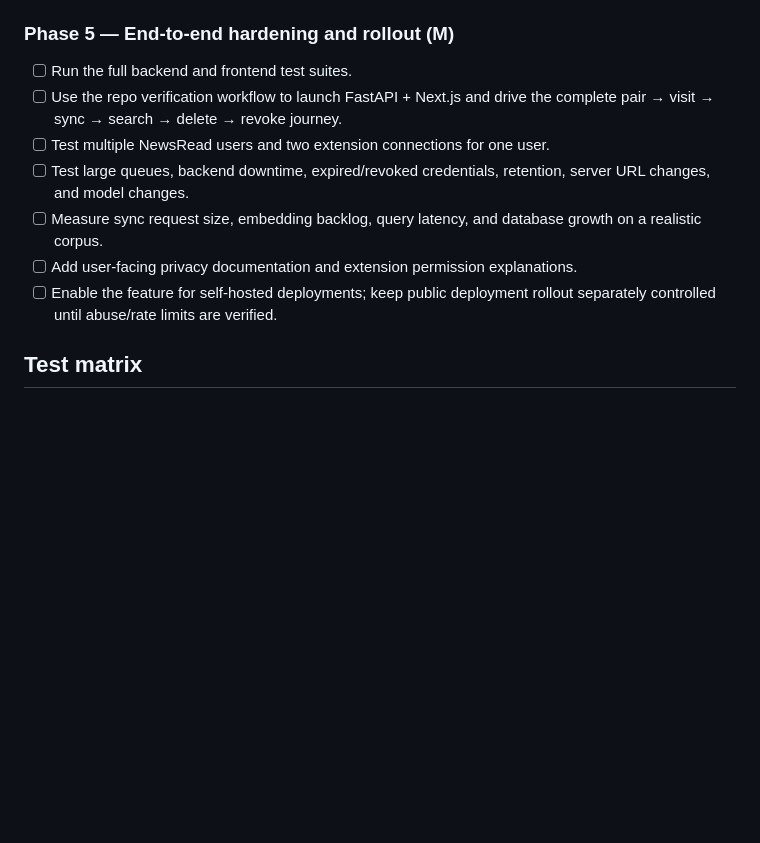
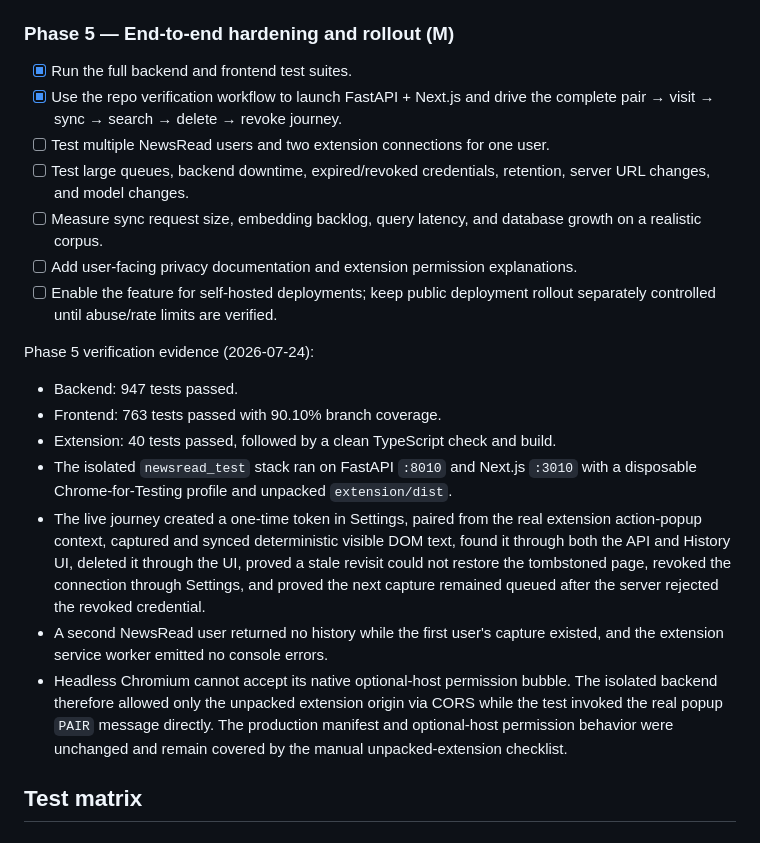
Before and after one commit to sharon8811/newsread, a Markdown page: docs/browser-history-plan.md, the part around the change. Rendered like a GitHub page; blank space fills up the shorter version.

Commit message:
docs: record phase 5 browser journey

```diff
--- a/docs/browser-history-plan.md
+++ b/docs/browser-history-plan.md
@@ -615,8 +615,8 @@ Merge gate:
 
 ### Phase 5 — End-to-end hardening and rollout (M)
 
-- [ ] Run the full backend and frontend test suites.
-- [ ] Use the repo verification workflow to launch FastAPI + Next.js and drive the
+- [x] Run the full backend and frontend test suites.
+- [x] Use the repo verification workflow to launch FastAPI + Next.js and drive the
       complete pair → visit → sync → search → delete → revoke journey.
 - [ ] Test multiple NewsRead users and two extension connections for one user.
 - [ ] Test large queues, backend downtime, expired/revoked credentials, retention,
@@ -626,6 +626,27 @@ Merge gate:
 - [ ] Add user-facing privacy documentation and extension permission explanations.
 - [ ] Enable the feature for self-hosted deployments; keep public deployment
       rollout separately controlled until abuse/rate limits are verified.
+
+Phase 5 verification evidence (2026-07-24):
+
+- Backend: 947 tests passed.
+- Frontend: 763 tests passed with 90.10% branch coverage.
+- Extension: 40 tests passed, followed by a clean TypeScript check and build.
+- The isolated `newsread_test` stack ran on FastAPI `:8010` and Next.js `:3010`
+  with a disposable Chrome-for-Testing profile and unpacked `extension/dist`.
+- The live journey created a one-time token in Settings, paired from the real
+  extension action-popup context, captured and synced deterministic visible DOM
+  text, found it through both the API and History UI, deleted it through the UI,
+  proved a stale revisit could not restore the tombstoned page, revoked the
+  connection through Settings, and proved the next capture remained queued after
+  the server rejected the revoked credential.
+- A second NewsRead user returned no history while the first user's capture
+  existed, and the extension service worker emitted no console errors.
+- Headless Chromium cannot accept its native optional-host permission bubble.
+  The isolated backend therefore allowed only the unpacked extension origin via
+  CORS while the test invoked the real popup `PAIR` message directly. The
+  production manifest and optional-host permission behavior were unchanged and
+  remain covered by the manual unpacked-extension checklist.
 
 ## Test matrix
 
```
